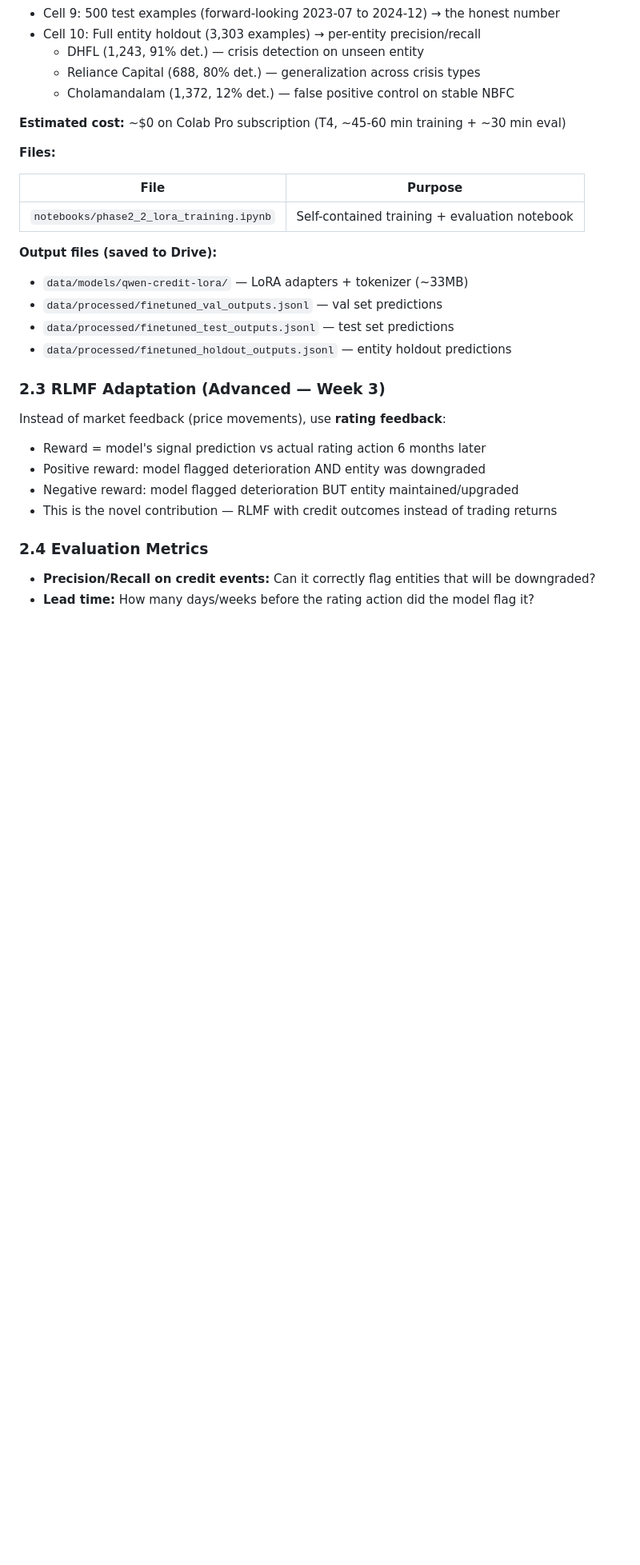
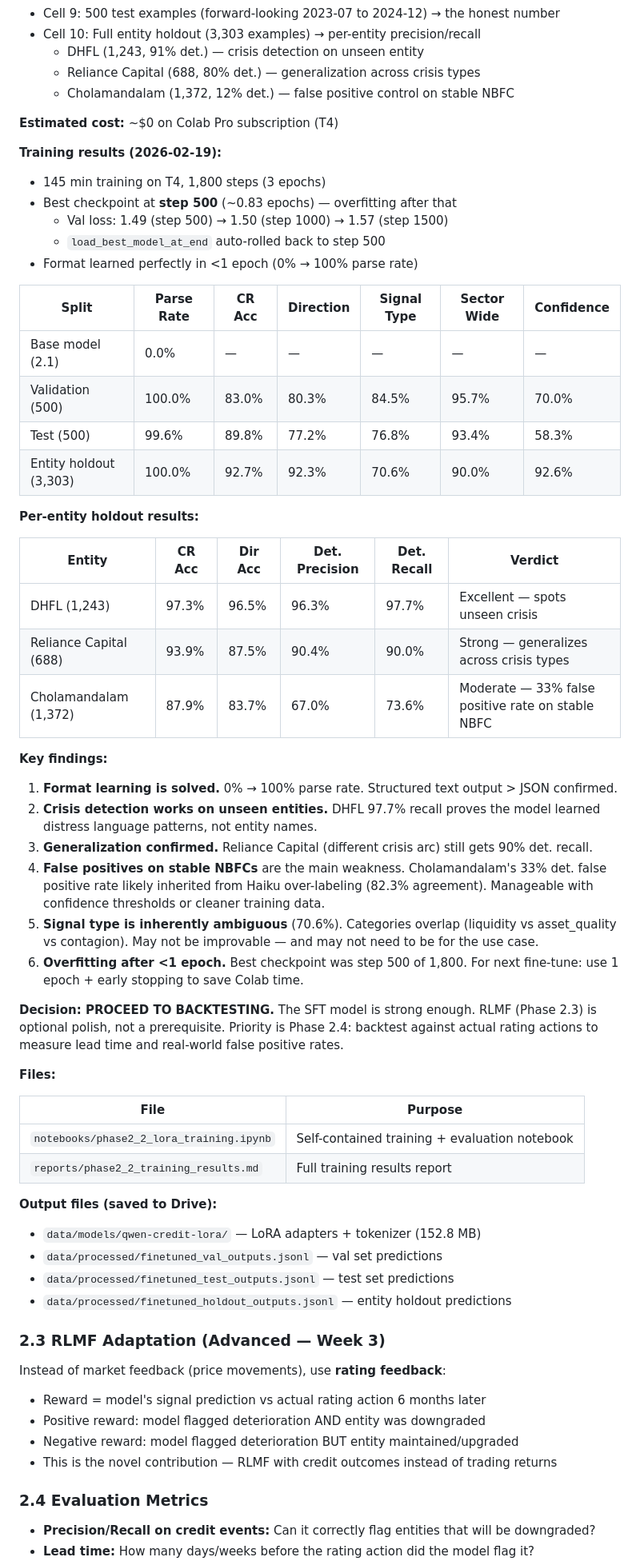
Before and after one commit to spiffler33/india-credit-signals, a Markdown page: PLAN.md, the part around one of its changes. Shown at 80% size. GitHub-like rendering; blank space fills up the shorter version.

```diff
--- a/PLAN.md
+++ b/PLAN.md
@@ -417,16 +418,56 @@ means the training only needs to teach structure, not domain knowledge.
   - Reliance Capital (688, 80% det.) — generalization across crisis types
   - Cholamandalam (1,372, 12% det.) — false positive control on stable NBFC
 
-**Estimated cost:** ~$0 on Colab Pro subscription (T4, ~45-60 min training + ~30 min eval)
+**Estimated cost:** ~$0 on Colab Pro subscription (T4)
+
+**Training results (2026-02-19):**
+- 145 min training on T4, 1,800 steps (3 epochs)
+- Best checkpoint at **step 500** (~0.83 epochs) — overfitting after that
+  - Val loss: 1.49 (step 500) → 1.50 (step 1000) → 1.57 (step 1500)
+  - `load_best_model_at_end` auto-rolled back to step 500
+- Format learned perfectly in <1 epoch (0% → 100% parse rate)
+
+| Split | Parse Rate | CR Acc | Direction | Signal Type | Sector Wide | Confidence |
+|-------|-----------|--------|-----------|-------------|-------------|------------|
+| Base model (2.1) | 0.0% | — | — | — | — | — |
+| Validation (500) | 100.0% | 83.0% | 80.3% | 84.5% | 95.7% | 70.0% |
+| Test (500) | 99.6% | 89.8% | 77.2% | 76.8% | 93.4% | 58.3% |
+| Entity holdout (3,303) | 100.0% | 92.7% | 92.3% | 70.6% | 90.0% | 92.6% |
+
+**Per-entity holdout results:**
+
+| Entity | CR Acc | Dir Acc | Det. Precision | Det. Recall | Verdict |
+|--------|--------|---------|----------------|-------------|---------|
+| DHFL (1,243) | 97.3% | 96.5% | 96.3% | 97.7% | Excellent — spots unseen crisis |
+| Reliance Capital (688) | 93.9% | 87.5% | 90.4% | 90.0% | Strong — generalizes across crisis types |
+| Cholamandalam (1,372) | 87.9% | 83.7% | 67.0% | 73.6% | Moderate — 33% false positive rate on stable NBFC |
+
+**Key findings:**
+1. **Format learning is solved.** 0% → 100% parse rate. Structured text output > JSON confirmed.
+2. **Crisis detection works on unseen entities.** DHFL 97.7% recall proves the model learned
+   distress language patterns, not entity names.
+3. **Generalization confirmed.** Reliance Capital (different crisis arc) still gets 90% det. recall.
+4. **False positives on stable NBFCs** are the main weakness. Cholamandalam's 33% det. false positive
+   rate likely inherited from Haiku over-labeling (82.3% agreement). Manageable with confidence
+   thresholds or cleaner training data.
+5. **Signal type is inherently ambiguous** (70.6%). Categories overlap (liquidity vs asset_quality
+   vs contagion). May not be improvable — and may not need to be for the use case.
+6. **Overfitting after <1 epoch.** Best checkpoint was step 500 of 1,800. For next fine-tune:
+   use 1 epoch + early stopping to save Colab time.
+
+**Decision: PROCEED TO BACKTESTING.** The SFT model is strong enough. RLMF (Phase 2.3) is
+optional polish, not a prerequisite. Priority is Phase 2.4: backtest against actual rating actions
+to measure lead time and real-world false positive rates.
 
 **Files:**
 
 | File | Purpose |
 |------|---------|
 | `notebooks/phase2_2_lora_training.ipynb` | Self-contained training + evaluation notebook |
+| `reports/phase2_2_training_results.md` | Full training results report |
 
 **Output files (saved to Drive):**
-- `data/models/qwen-credit-lora/` — LoRA adapters + tokenizer (~33MB)
+- `data/models/qwen-credit-lora/` — LoRA adapters + tokenizer (152.8 MB)
 - `data/processed/finetuned_val_outputs.jsonl` — val set predictions
 - `data/processed/finetuned_test_outputs.jsonl` — test set predictions
 - `data/processed/finetuned_holdout_outputs.jsonl` — entity holdout predictions
```
Also changed, not shown: other parts of PLAN.md (+8 -3 lines), CLAUDE.md (+21 -9 lines), reports/phase2_2_training_results.md (added, +300 -0 lines).
